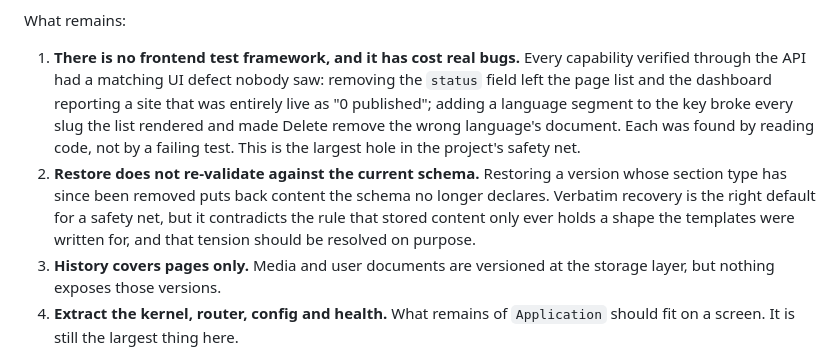
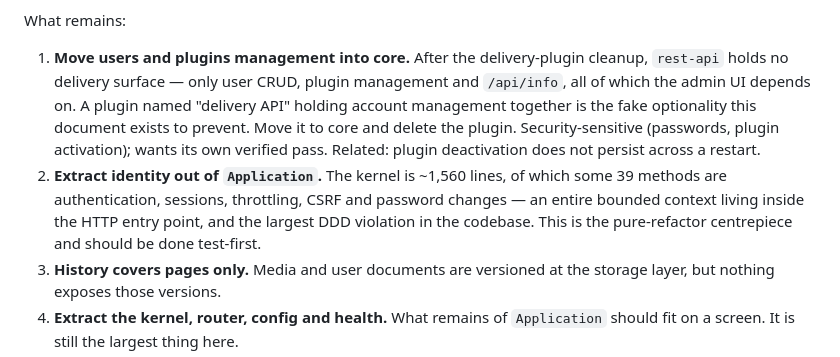
Before and after one commit to felixgeelhaar/click-cms, a Markdown page: docs/core.md, the part around the change. GitHub-like rendering.

Commit message:
docs: refresh the order of work after this round
The frontend test framework and restore re-validation are done. The list now
leads with the two that this round made both possible and urgent: moving user
and plugin management out of the delivery plugin into core (the fake-optionality
finding), and extracting identity out of the HTTP kernel (the DDD centrepiece).

Claude-Session: https://claude.ai/code/session_01BWxWBDECJKQm7RxZRAKn7g

```diff
--- a/docs/core.md
+++ b/docs/core.md
@@ -347,18 +347,18 @@ rather than letting the server's 403 be the interface.
 
 What remains:
 
-1. **There is no frontend test framework, and it has cost real bugs.** Every
-   capability verified through the API had a matching UI defect nobody saw:
-   removing the `status` field left the page list and the dashboard reporting a
-   site that was entirely live as "0 published"; adding a language segment to the
-   key broke every slug the list rendered and made Delete remove the wrong
-   language's document. Each was found by reading code, not by a failing test.
-   This is the largest hole in the project's safety net.
-2. **Restore does not re-validate against the current schema.** Restoring a
-   version whose section type has since been removed puts back content the schema
-   no longer declares. Verbatim recovery is the right default for a safety net,
-   but it contradicts the rule that stored content only ever holds a shape the
-   templates were written for, and that tension should be resolved on purpose.
+1. **Move users and plugins management into core.** After the delivery-plugin
+   cleanup, `rest-api` holds no delivery surface — only user CRUD, plugin
+   management and `/api/info`, all of which the admin UI depends on. A plugin
+   named "delivery API" holding account management together is the fake
+   optionality this document exists to prevent. Move it to core and delete the
+   plugin. Security-sensitive (passwords, plugin activation); wants its own
+   verified pass. Related: plugin deactivation does not persist across a restart.
+2. **Extract identity out of `Application`.** The kernel is ~1,560 lines, of
+   which some 39 methods are authentication, sessions, throttling, CSRF and
+   password changes — an entire bounded context living inside the HTTP entry
+   point, and the largest DDD violation in the codebase. This is the pure-refactor
+   centrepiece and should be done test-first.
 3. **History covers pages only.** Media and user documents are versioned at the
    storage layer, but nothing exposes those versions.
 4. **Extract the kernel, router, config and health.** What remains of
```
